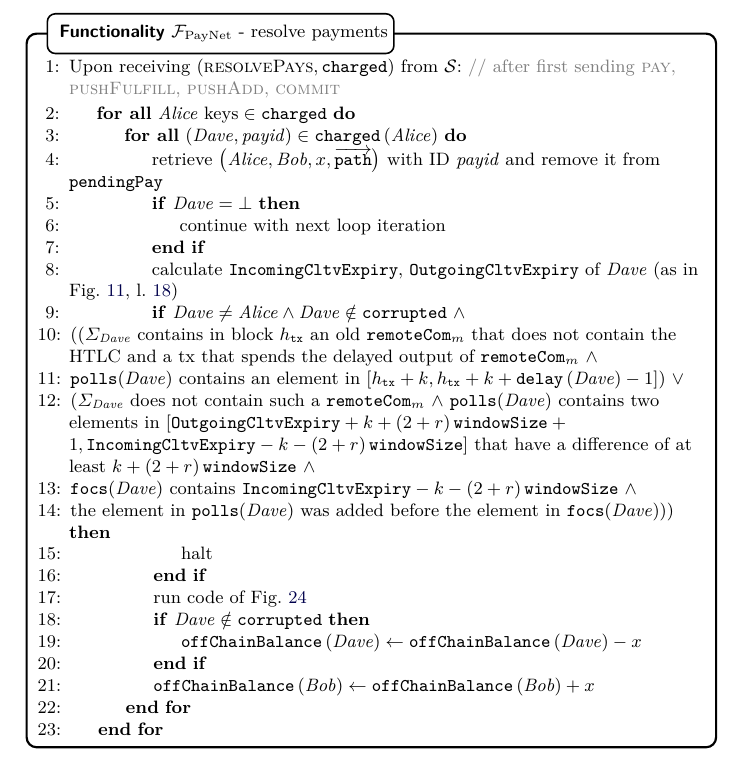
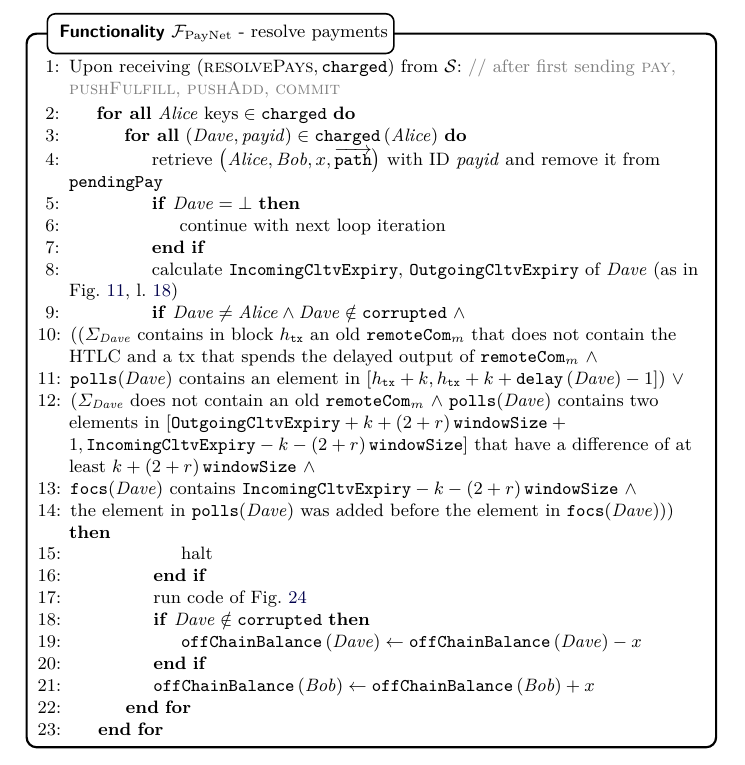
Before and after one commit to OrfeasLitos/PaymentChannels, a LaTeX paper (src/paymentChannels.tex, which reads src/payfunc.tex): part of page 24 of 58, cut so that both start at the same text. Compiled offline with pdfLaTeX.

Commit message:
Rephrase for clarity

```diff
--- a/src/payfunc.tex
+++ b/src/payfunc.tex
@@ -295,7 +295,7 @@
               $\mathtt{remoteCom}_m \ \wedge$ \\ \texttt{polls}(\dave) contains
               an element in $[h_{\mathtt{tx}} + k, h_{\mathtt{tx}} + k +
               \mathtt{delay}\left(\dave\right) - 1]) \ \vee$ \\
-              ($\Sigma_{\dave}$ does not contain such a $\mathtt{remoteCom}_m \
+              ($\Sigma_{\dave}$ does not contain an old $\mathtt{remoteCom}_m \
               \wedge$ \texttt{polls}(\dave) contains two elements in
               $[\mathtt{OutgoingCltvExpiry} + k + \tochain{} + 1,
               \mathtt{IncomingCltvExpiry} - k - \tochain{}]$ that have a
```
